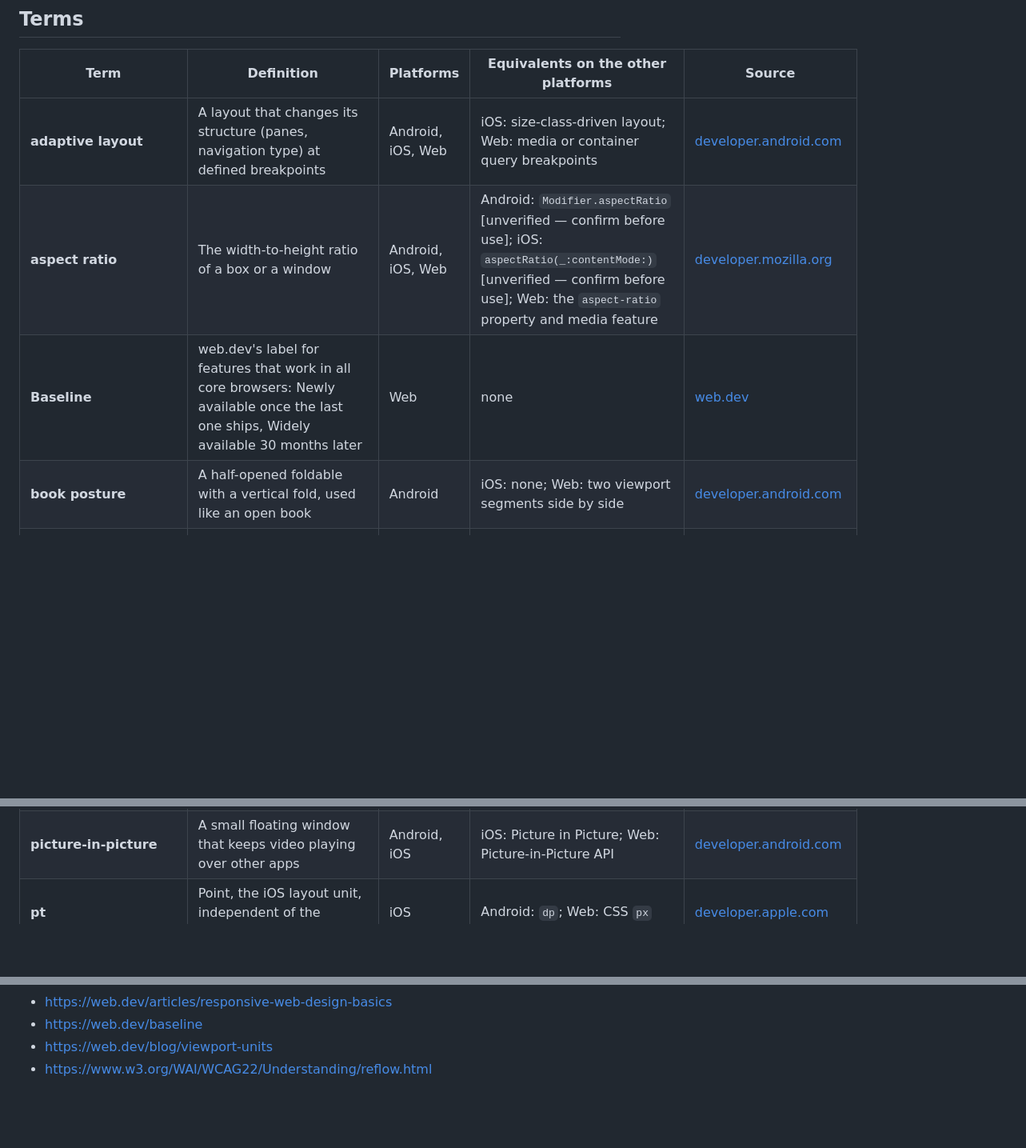
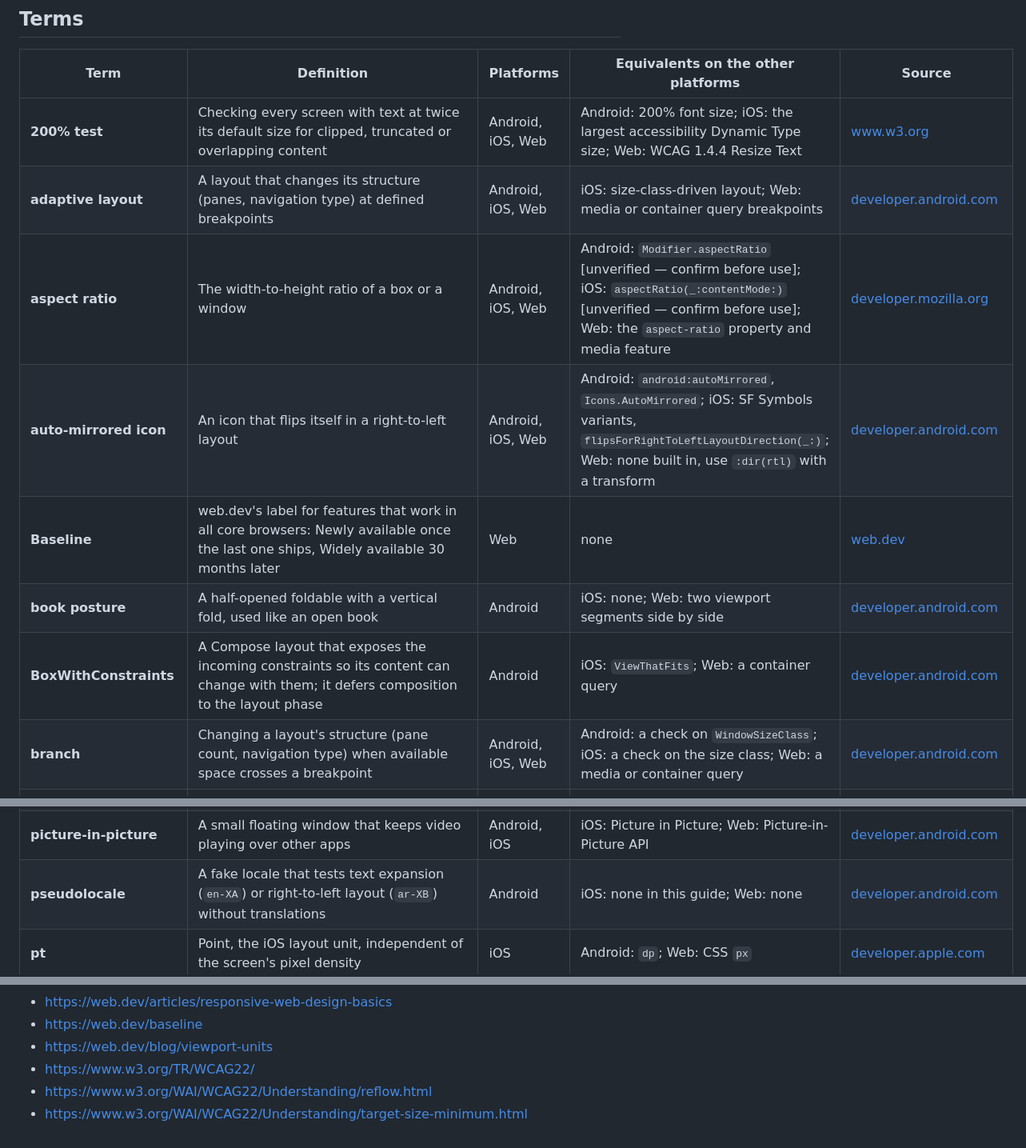
Before and after one commit to jacksonmafra-umain/Dobra, a Markdown page: docs/guide/09-faq.md, 3 parts joined by grey strips. Shown at 80% size. Rendered like a GitHub page; blank space fills up the shorter version.

```diff
--- a/docs/guide/09-faq.md
+++ b/docs/guide/09-faq.md
@@ -8,10 +8,14 @@ equivalent says so instead of borrowing one.
 
 | Term | Definition | Platforms | Equivalents on the other platforms | Source |
 |---|---|---|---|---|
+| **200% test** | Checking every screen with text at twice its default size for clipped, truncated or overlapping content | Android, iOS, Web | Android: 200% font size; iOS: the largest accessibility Dynamic Type size; Web: WCAG 1.4.4 Resize Text | [www.w3.org](https://www.w3.org/TR/WCAG22/#resize-text) |
 | **adaptive layout** | A layout that changes its structure (panes, navigation type) at defined breakpoints | Android, iOS, Web | iOS: size-class-driven layout; Web: media or container query breakpoints | [developer.android.com](https://developer.android.com/develop/ui/compose/layouts/adaptive/use-window-size-classes) |
 | **aspect ratio** | The width-to-height ratio of a box or a window | Android, iOS, Web | Android: `Modifier.aspectRatio` [unverified — confirm before use]; iOS: `aspectRatio(_:contentMode:)` [unverified — confirm before use]; Web: the `aspect-ratio` property and media feature | [developer.mozilla.org](https://developer.mozilla.org/en-US/docs/Web/CSS/Reference/Properties/aspect-ratio) |
+| **auto-mirrored icon** | An icon that flips itself in a right-to-left layout | Android, iOS, Web | Android: `android:autoMirrored`, `Icons.AutoMirrored`; iOS: SF Symbols variants, `flipsForRightToLeftLayoutDirection(_:)`; Web: none built in, use `:dir(rtl)` with a transform | [developer.android.com](https://developer.android.com/reference/kotlin/androidx/compose/material/icons/Icons.AutoMirrored) |
 | **Baseline** | web.dev's label for features that work in all core browsers: Newly available once the last one ships, Widely available 30 months later | Web | none | [web.dev](https://web.dev/baseline) |
 | **book posture** | A half-opened foldable with a vertical fold, used like an open book | Android | iOS: none; Web: two viewport segments side by side | [developer.android.com](https://developer.android.com/develop/ui/compose/layouts/adaptive/foldables/make-your-app-fold-aware) |
+| **BoxWithConstraints** | A Compose layout that exposes the incoming constraints so its content can change with them; it defers composition to the layout phase | Android | iOS: `ViewThatFits`; Web: a container query | [developer.android.com](https://developer.android.com/develop/ui/compose/layouts/adaptive/support-different-display-sizes) |
+| **branch** | Changing a layout's structure (pane count, navigation type) when available space crosses a breakpoint | Android, iOS, Web | Android: a check on `WindowSizeClass`; iOS: a check on the size class; Web: a media or container query | [developer.android.com](https://developer.android.com/develop/ui/compose/layouts/adaptive/use-window-size-classes) |
 | **breakpoint** | A width or height where a layout changes structure; on the web, choose it from the content, not from device classes | Android, Web | Android: window size class bounds (600, 840, 1200, 1600 dp wide; 480, 900 dp tall); iOS: none (size classes are assigned); Web: a media or container query condition | [web.dev](https://web.dev/articles/responsive-web-design-basics) |
 | **caption bar** | The header bar the system draws on an app window in desktop windowing | Android | iOS: window title bar in Stage Manager [unverified — confirm before use]; Web: none | [developer.android.com](https://developer.android.com/develop/ui/compose/layouts/adaptive/support-desktop-windowing) |
 | **compact** | The smallest size bucket: on Android a window under 600 dp wide or 480 dp tall (a threshold); on iOS the smaller of the two size classes the system assigns | Android, iOS | Android and iOS each define it, differently; Web: none standard | [developer.android.com](https://developer.android.com/develop/ui/compose/layouts/adaptive/use-window-size-classes), [developer.apple.com](https://developer.apple.com/documentation/swiftui/userinterfacesizeclass) |
@@ -58,6 +69,7 @@ equivalent says so instead of borrowing one.
 | **orientation** | Whether the window or viewport is taller than wide (portrait) or wider than tall (landscape); not the device's physical orientation | Android, iOS, Web | Android: `Configuration.orientation`; iOS: the device or interface orientation; Web: the `orientation` media feature | [developer.mozilla.org](https://developer.mozilla.org/en-US/docs/Web/CSS/@media/orientation) |
 | **pane** | One region of a multi-pane layout, such as list, detail, supporting or extra | Android, iOS, Web | iOS: a column of `NavigationSplitView`; Web: a grid area | [developer.android.com](https://developer.android.com/develop/ui/compose/layouts/adaptive/list-detail) |
 | **picture-in-picture** | A small floating window that keeps video playing over other apps | Android, iOS | iOS: Picture in Picture; Web: Picture-in-Picture API | [developer.android.com](https://developer.android.com/develop/ui/compose/layouts/adaptive/support-multi-window-mode) |
+| **pseudolocale** | A fake locale that tests text expansion (`en-XA`) or right-to-left layout (`ar-XB`) without translations | Android | iOS: none in this guide; Web: none | [developer.android.com](https://developer.android.com/guide/topics/resources/pseudolocales) |
 | **pt** | Point, the iOS layout unit, independent of the screen's pixel density | iOS | Android: `dp`; Web: CSS `px` | [developer.apple.com](https://developer.apple.com/design/human-interface-guidelines/layout) |
 | **px** | The CSS pixel: 1/96 in; on high-density screens one CSS pixel covers several device pixels | Web | Android: `px` means a physical pixel, so lay out in `dp`; iOS: `pt` | [developer.mozilla.org](https://developer.mozilla.org/en-US/docs/Web/CSS/Reference/Values/length) |
 | **range syntax** | Media query comparisons written with `<`, `<=`, `>`, `>=` instead of `min-`/`max-` | Web | none | [developer.mozilla.org](https://developer.mozilla.org/en-US/docs/Web/CSS/Guides/Media_queries/Using) |
@@ -138,4 +160,6 @@ equivalent says so instead of borrowing one.
 - https://web.dev/articles/responsive-web-design-basics
 - https://web.dev/baseline
 - https://web.dev/blog/viewport-units
+- https://www.w3.org/TR/WCAG22/
 - https://www.w3.org/WAI/WCAG22/Understanding/reflow.html
+- https://www.w3.org/WAI/WCAG22/Understanding/target-size-minimum.html
```
Also changed, not shown: other parts of docs/guide/09-faq.md (+18 -1 lines).
